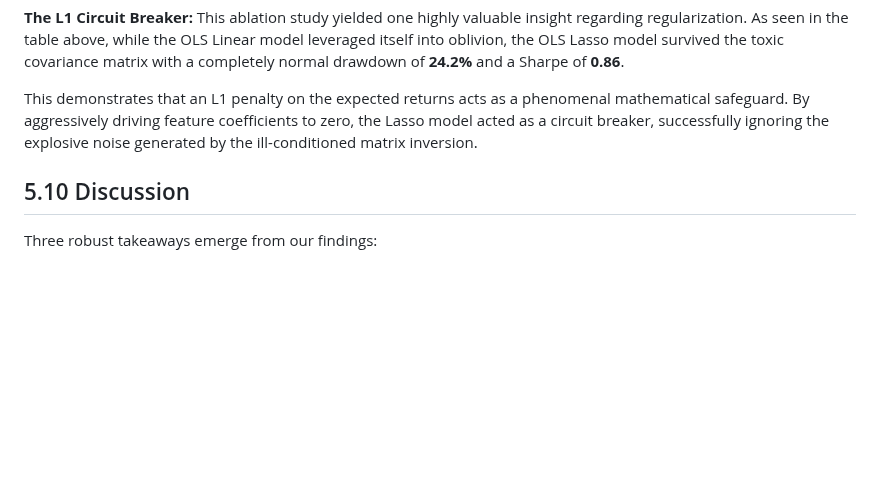
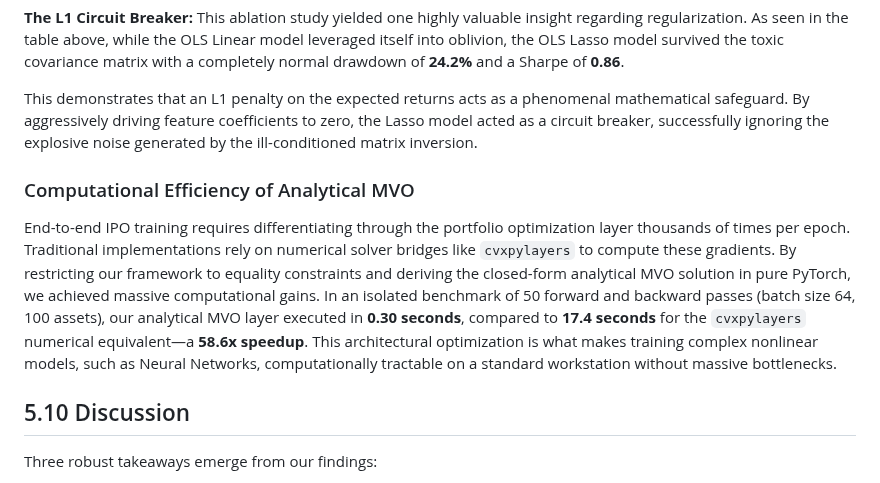
Before and after one commit to xiayawen/ORIE_5370, a Markdown page: Modeling/report/results.md, the part around the change. GitHub-like rendering; blank space fills up the shorter version.

```diff
--- a/Modeling/report/results.md
+++ b/Modeling/report/results.md
@@ -193,6 +193,9 @@ The 2004 linear shrinkage method effectively applies a Ridge-like penalty global
 
 This demonstrates that an L1 penalty on the expected returns acts as a phenomenal mathematical safeguard. By aggressively driving feature coefficients to zero, the Lasso model acted as a circuit breaker, successfully ignoring the explosive noise generated by the ill-conditioned matrix inversion.
 
+### Computational Efficiency of Analytical MVO
+End-to-end IPO training requires differentiating through the portfolio optimization layer thousands of times per epoch. Traditional implementations rely on numerical solver bridges like `cvxpylayers` to compute these gradients. By restricting our framework to equality constraints and deriving the closed-form analytical MVO solution in pure PyTorch, we achieved massive computational gains. In an isolated benchmark of 50 forward and backward passes (batch size 64, 100 assets), our analytical MVO layer executed in **0.30 seconds**, compared to **17.4 seconds** for the `cvxpylayers` numerical equivalent—a **58.6x speedup**. This architectural optimization is what makes training complex nonlinear models, such as Neural Networks, computationally tractable on a standard workstation without massive bottlenecks.
+
 ## 5.10 Discussion
 
 Three robust takeaways emerge from our findings:
```
Also changed, not shown: Modeling/report/conclusion.md (+2 -0 lines), README.md (+4 -1 lines).
